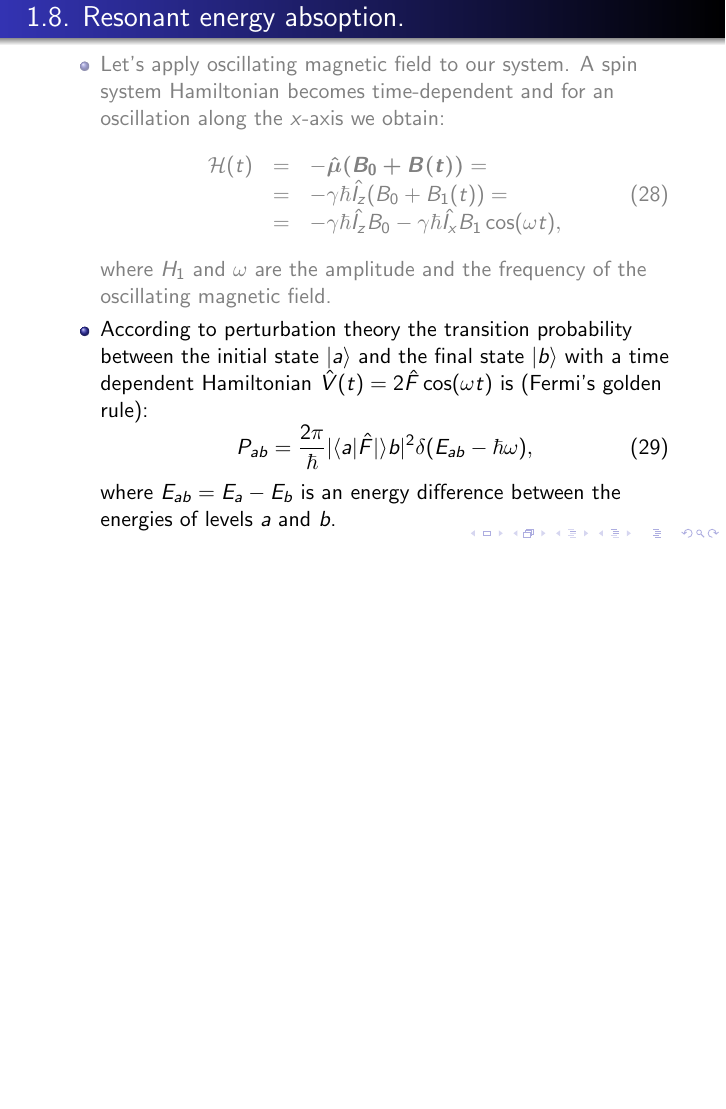
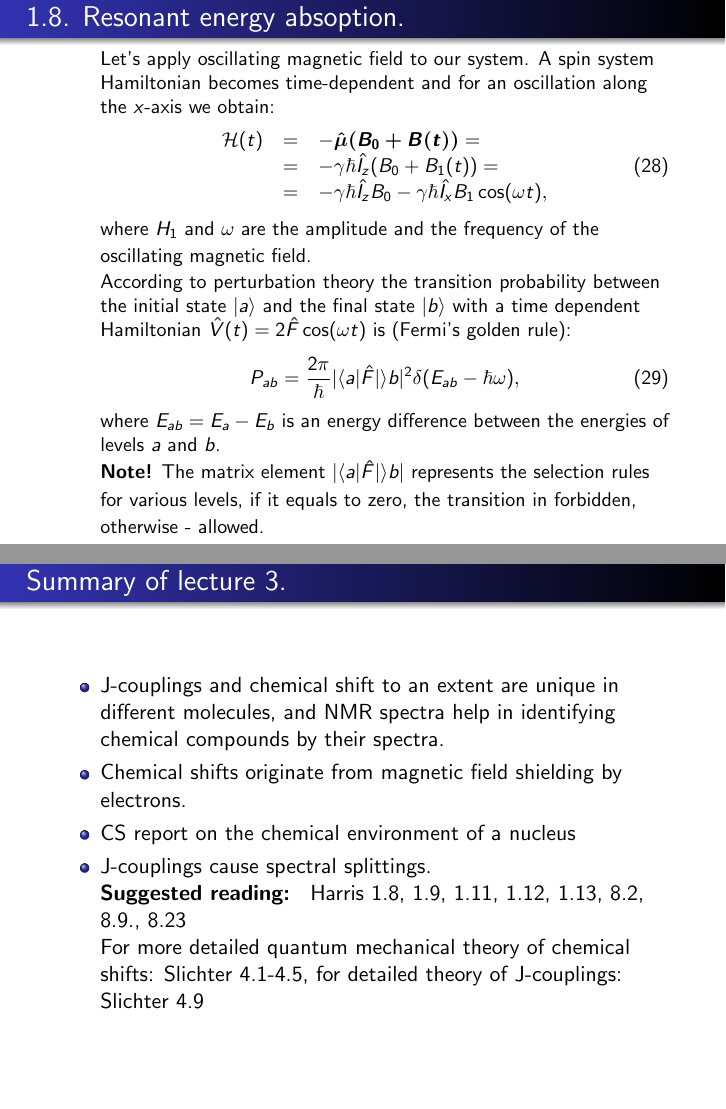
Before and after one commit to AIPotapov/latex, LaTeX slides (NMR/NMR_lectures.tex): page 36 of 85 before the commit and pages 20 and 40 of 49 after it, the two joined at a grey line, the shorter picture padded with empty space. Compiled offline with pdfLaTeX.

Commit message:
somewhere in between

```diff
--- a/NMR/NMR_lectures.tex
+++ b/NMR/NMR_lectures.tex
@@ -1,4 +1,4 @@
-\documentclass{beamer}
+\documentclass[handout]{beamer}
 \usepackage[latin1]{inputenc}
 \usepackage{bm, array, graphicx, hyperref, amsmath, setspace, geometry, wrapfig}
 \usepackage{hanging}
@@ -435,8 +435,11 @@
 %%%%%RESONANT ABSORBTION SECTION
 
 \begin{frame}{\thesection.\thesubsection. \insertsubsection}
+
 	\begin{itemize}[<+>]
-		\item
+
+		\item[]
+		{\small
 		Let's apply oscillating magnetic field to our system. A spin system Hamiltonian becomes time-dependent and for an oscillation along the $x$-axis we obtain:
 		\begin{equation} \label{eq:oscillating_field}
 		\begin{array}{lcl}
@@ -446,15 +449,19 @@
 		\end{array}
 		\end{equation}
 		where $H_1$ and $\omega$ are the amplitude and the frequency of the oscillating magnetic field.
-		\item
+	}%
+		\item[]
+				{\small
 		According to perturbation theory the transition probability between the initial state $\vert a \rangle$ and the final state $\vert b \rangle$ with a time dependent Hamiltonian $ \hat{V} (t) = 2 \hat{F} \cos (\omega t ) $ is (Fermi's golden rule):
 		\begin{equation} \label{eq:probability}
 		P_{ab} = \frac{2 \pi}{\hbar} \vert \langle a \vert \hat{F} \vert \rangle b \vert ^2 \delta(E_{ab}-\hbar \omega),
 		\end{equation}
-		where $E_{ab} = E_a - E_b$ is an energy difference between the energies of levels $a$ and $b$.
+		where $E_{ab} = E_a - E_b$ is an energy difference between the energies of levels $a$ and $b$. \\
+		\textbf{Note!} The matrix element $\vert \langle a \vert \hat{F} \vert \rangle b \vert$ represents the selection rules for various levels, if it equals to zero, the transition in
+		forbidden, otherwise - allowed.
+	}%
+	\end{itemize}
 
-
-	\end{itemize}
 \end{frame}
 \subsection{Populations dynamics in two-level system.}
 \begin{frame}{\thesection.\thesubsection. \insertsubsection}
@@ -746,7 +753,7 @@
 	\begin{itemize}[<+>]
 		\item
 		For two coupled spins $\dfrac{1}{2}$ the Hamiltonian matrix in the basis of functions $\vert 1 \rangle =  \vert \alpha_1 \alpha_2 \rangle, \vert 2 \rangle =  \vert \alpha_1 \beta_2 \rangle, \vert 3 \rangle =  \vert \beta_1 \alpha_2 \rangle, \vert 4 \rangle =  \vert \beta_1 \beta_2 \rangle$
-		The energy levels of such a system are:
+		The Hamiltonian matrix of such a system are:
 
 		{\tiny
 		\begin{equation}
@@ -870,3 +897,12 @@ For three:
+\begin{frame}{Summary of lecture 3.}
+	\begin{itemize}
+		\item J-couplings and chemical shift to an extent are unique in different molecules, and NMR spectra help in identifying chemical compounds by their spectra.
+		\item Chemical shifts originate from magnetic field shielding by electrons.
+		\item CS report on the chemical environment of a nucleus
+		\item J-couplings cause spectral splittings. \\
+		\textbf{Suggested reading: } Harris 1.8, 1.9, 1.11, 1.12, 1.13, 8.2, 8.9., 8.23 \\
+		For more detailed quantum mechanical theory of chemical shifts: Slichter 4.1-4.5, for detailed theory of J-couplings: Slichter 4.9
+	\end{itemize}
 \end{frame}
 
 \subsection{J-coupling in equivalent system.}
@@ -1052,5 +1088,4 @@ For all the transitions we obtain:
 	\end{figure}
 \end{frame}
 
-\begin{frame}
-	content...
+\begin{frame}{Summary of Lecture 4.}
@@ -1057,3 +1096,4 @@ For all the transitions we obtain:
+    \textbf{Suggested reading: } Harris 1.14, 2.17, 2.10 \\
 \end{frame}
 
 
```
Also changed, not shown: NMR/C2H2Cl4.png (added), NMR/NMR_lectures.pdf, NMR/NMR_lectures.tex (40 more changed lines), 7 other files.
